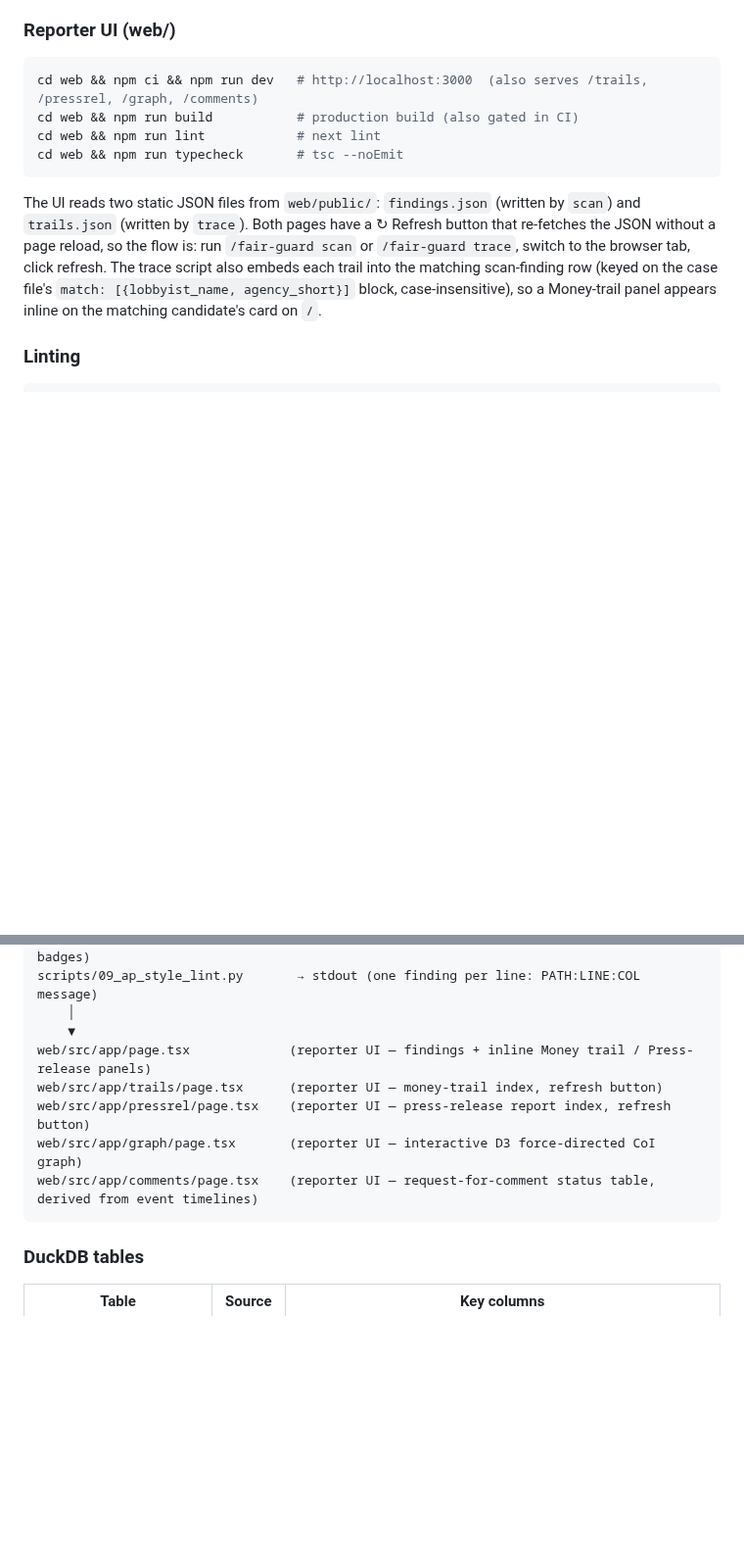
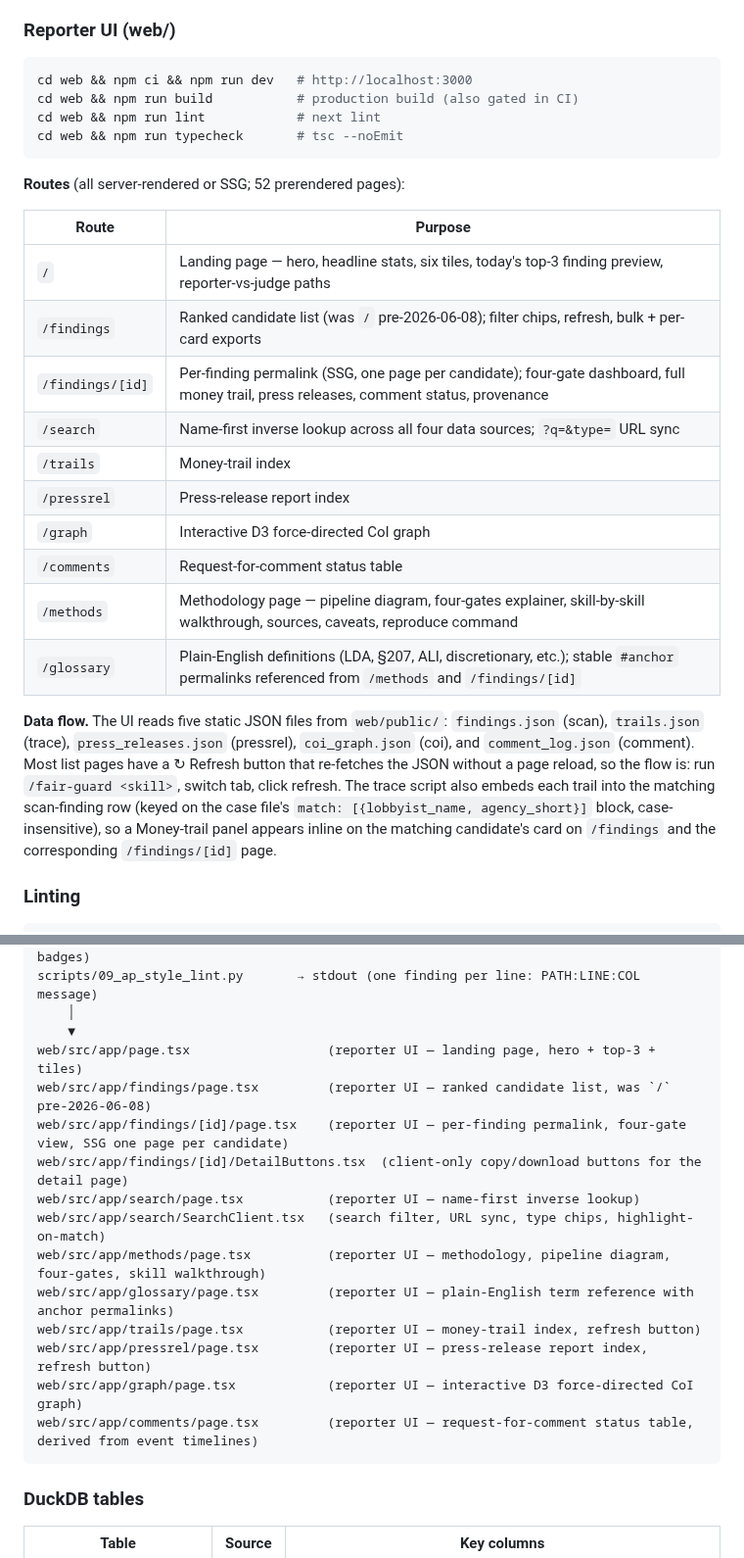
Before and after one commit to MokshitSurana/northwestern-challenge, a Markdown page: CLAUDE.md, 2 parts joined by grey strips. Shown at 98% size. Rendered like a GitHub page; blank space fills up the shorter version.

Commit message:
claude.md: document the 11 web routes (landing, /findings/[id], /search, /methods, /glossary)

````diff
--- a/CLAUDE.md
+++ b/CLAUDE.md
@@ -140,19 +140,35 @@ runs green without `output/investigation.duckdb` (CI relies on this).
 ### Reporter UI (web/)
 
 ```bash
-cd web && npm ci && npm run dev   # http://localhost:3000  (also serves /trails, /pressrel, /graph, /comments)
+cd web && npm ci && npm run dev   # http://localhost:3000
 cd web && npm run build           # production build (also gated in CI)
 cd web && npm run lint            # next lint
 cd web && npm run typecheck       # tsc --noEmit
 ```
 
-The UI reads two static JSON files from `web/public/`: `findings.json` (written by
-`scan`) and `trails.json` (written by `trace`). Both pages have a ↻ Refresh button
-that re-fetches the JSON without a page reload, so the flow is: run `/fair-guard scan`
-or `/fair-guard trace`, switch to the browser tab, click refresh. The trace script
-also embeds each trail into the matching scan-finding row (keyed on the case file's
-`match: [{lobbyist_name, agency_short}]` block, case-insensitive), so a Money-trail
-panel appears inline on the matching candidate's card on `/`.
+**Routes** (all server-rendered or SSG; 52 prerendered pages):
+
+| Route | Purpose |
+|-------|---------|
+| `/` | Landing page — hero, headline stats, six tiles, today's top-3 finding preview, reporter-vs-judge paths |
+| `/findings` | Ranked candidate list (was `/` pre-2026-06-08); filter chips, refresh, bulk + per-card exports |
+| `/findings/[id]` | Per-finding permalink (SSG, one page per candidate); four-gate dashboard, full money trail, press releases, comment status, provenance |
+| `/search` | Name-first inverse lookup across all four data sources; `?q=&type=` URL sync |
+| `/trails` | Money-trail index |
+| `/pressrel` | Press-release report index |
+| `/graph` | Interactive D3 force-directed CoI graph |
+| `/comments` | Request-for-comment status table |
+| `/methods` | Methodology page — pipeline diagram, four-gates explainer, skill-by-skill walkthrough, sources, caveats, reproduce command |
+| `/glossary` | Plain-English definitions (LDA, §207, ALI, discretionary, etc.); stable `#anchor` permalinks referenced from `/methods` and `/findings/[id]` |
+
+**Data flow.** The UI reads five static JSON files from `web/public/`: `findings.json`
+(scan), `trails.json` (trace), `press_releases.json` (pressrel), `coi_graph.json` (coi),
+and `comment_log.json` (comment). Most list pages have a ↻ Refresh button that re-fetches
+the JSON without a page reload, so the flow is: run `/fair-guard <skill>`, switch tab,
+click refresh. The trace script also embeds each trail into the matching scan-finding
+row (keyed on the case file's `match: [{lobbyist_name, agency_short}]` block,
+case-insensitive), so a Money-trail panel appears inline on the matching candidate's
+card on `/findings` and the corresponding `/findings/[id]` page.
 
 ### Linting
 
@@ -272,11 +288,18 @@ scripts/08_archive_cite.py        → output/archive_registry.json (per-URL Wayb
 scripts/09_ap_style_lint.py       → stdout (one finding per line: PATH:LINE:COL message)
     │
     ▼
-web/src/app/page.tsx             (reporter UI — findings + inline Money trail / Press-release panels)
-web/src/app/trails/page.tsx      (reporter UI — money-trail index, refresh button)
-web/src/app/pressrel/page.tsx    (reporter UI — press-release report index, refresh button)
-web/src/app/graph/page.tsx       (reporter UI — interactive D3 force-directed CoI graph)
-web/src/app/comments/page.tsx    (reporter UI — request-for-comment status table, derived from event timelines)
+web/src/app/page.tsx                  (reporter UI — landing page, hero + top-3 + tiles)
+web/src/app/findings/page.tsx         (reporter UI — ranked candidate list, was `/` pre-2026-06-08)
+web/src/app/findings/[id]/page.tsx    (reporter UI — per-finding permalink, four-gate view, SSG one page per candidate)
+web/src/app/findings/[id]/DetailButtons.tsx  (client-only copy/download buttons for the detail page)
+web/src/app/search/page.tsx           (reporter UI — name-first inverse lookup)
+web/src/app/search/SearchClient.tsx   (search filter, URL sync, type chips, highlight-on-match)
+web/src/app/methods/page.tsx          (reporter UI — methodology, pipeline diagram, four-gates, skill walkthrough)
+web/src/app/glossary/page.tsx         (reporter UI — plain-English term reference with anchor permalinks)
+web/src/app/trails/page.tsx           (reporter UI — money-trail index, refresh button)
+web/src/app/pressrel/page.tsx         (reporter UI — press-release report index, refresh button)
+web/src/app/graph/page.tsx            (reporter UI — interactive D3 force-directed CoI graph)
+web/src/app/comments/page.tsx         (reporter UI — request-for-comment status table, derived from event timelines)
 ```
 
 ### DuckDB tables
````
